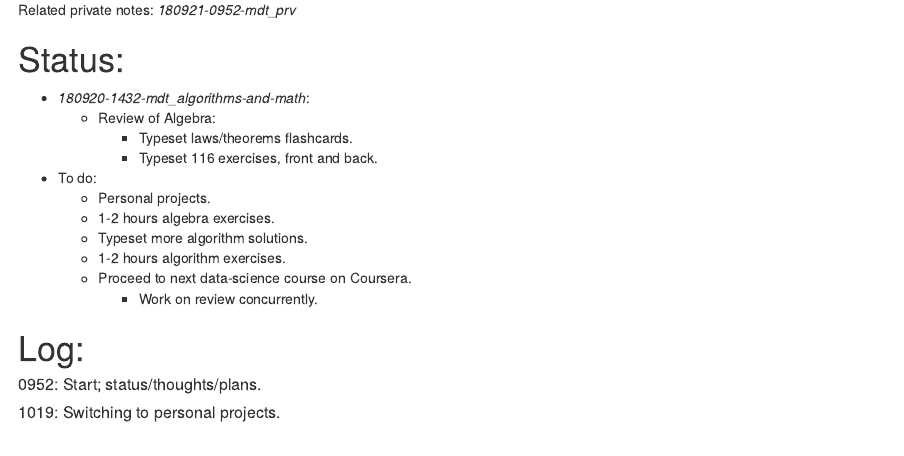
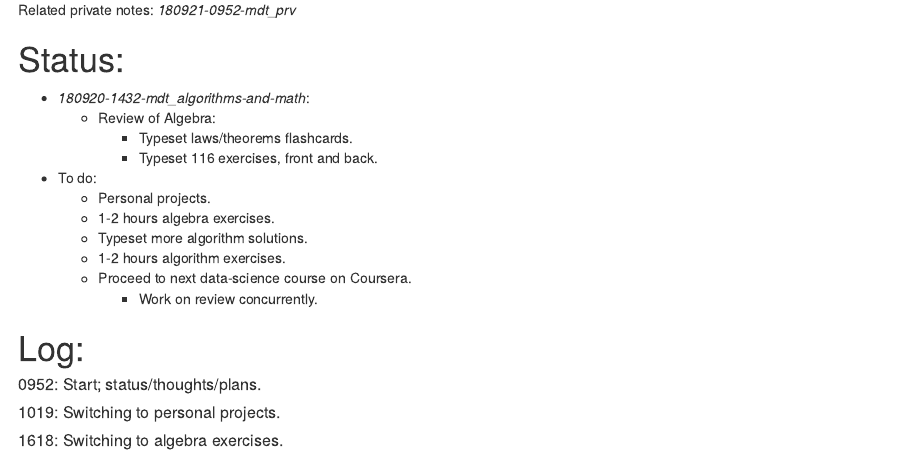
Before and after one commit to irrealis/notes, an R Markdown document (180921-0952-mdt_personal-projects-and-flashcard-practice.Rmd): the page in a window 1100 px wide, from 120 px down. Rendered offline with R 4.5, knitr and Pandoc, with nearby package versions.

Commit message:
Switch to algebra drills

```diff
--- a/180921-0952-mdt_personal-projects-and-flashcard-practice.Rmd
+++ b/180921-0952-mdt_personal-projects-and-flashcard-practice.Rmd
@@ -25,3 +25,5 @@ Related private notes: _180921-0952-mdt_prv_
 ##### 0952: Start; status/thoughts/plans.
 
 ##### 1019: Switching to personal projects.
+
+##### 1618: Switching to algebra exercises.
```
